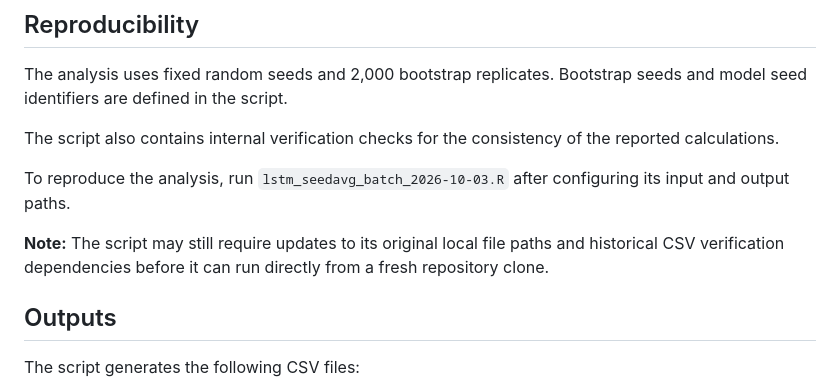
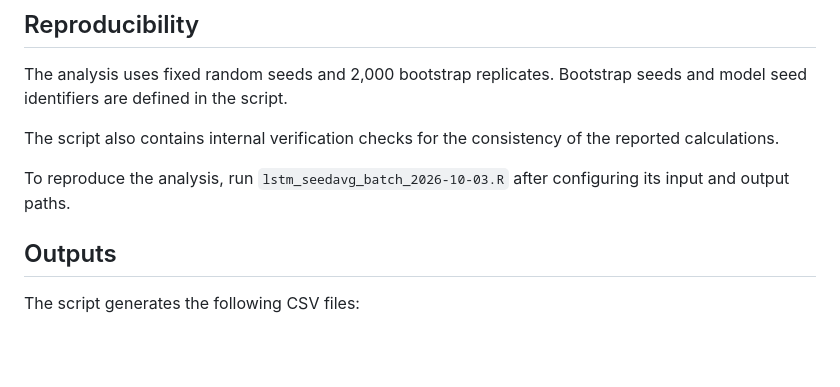
Before and after one commit to JesKre/Repo_ML-on-seroprevalence-studies, a Markdown page: LSTM/Metrics/README.md, the part around the change. Rendered like a GitHub page; blank space fills up the shorter version.

Commit message:
Update README to remove outdated script note
Removed note about required updates for script execution.

```diff
--- a/LSTM/Metrics/README.md
+++ b/LSTM/Metrics/README.md
@@ -53,8 +53,6 @@ The script also contains internal verification checks for the consistency of the
 
 To reproduce the analysis, run `lstm_seedavg_batch_2026-10-03.R` after configuring its input and output paths.
 
-**Note:** The script may still require updates to its original local file paths and historical CSV verification dependencies before it can run directly from a fresh repository clone.
-
 ## Outputs
 
 The script generates the following CSV files:
```
